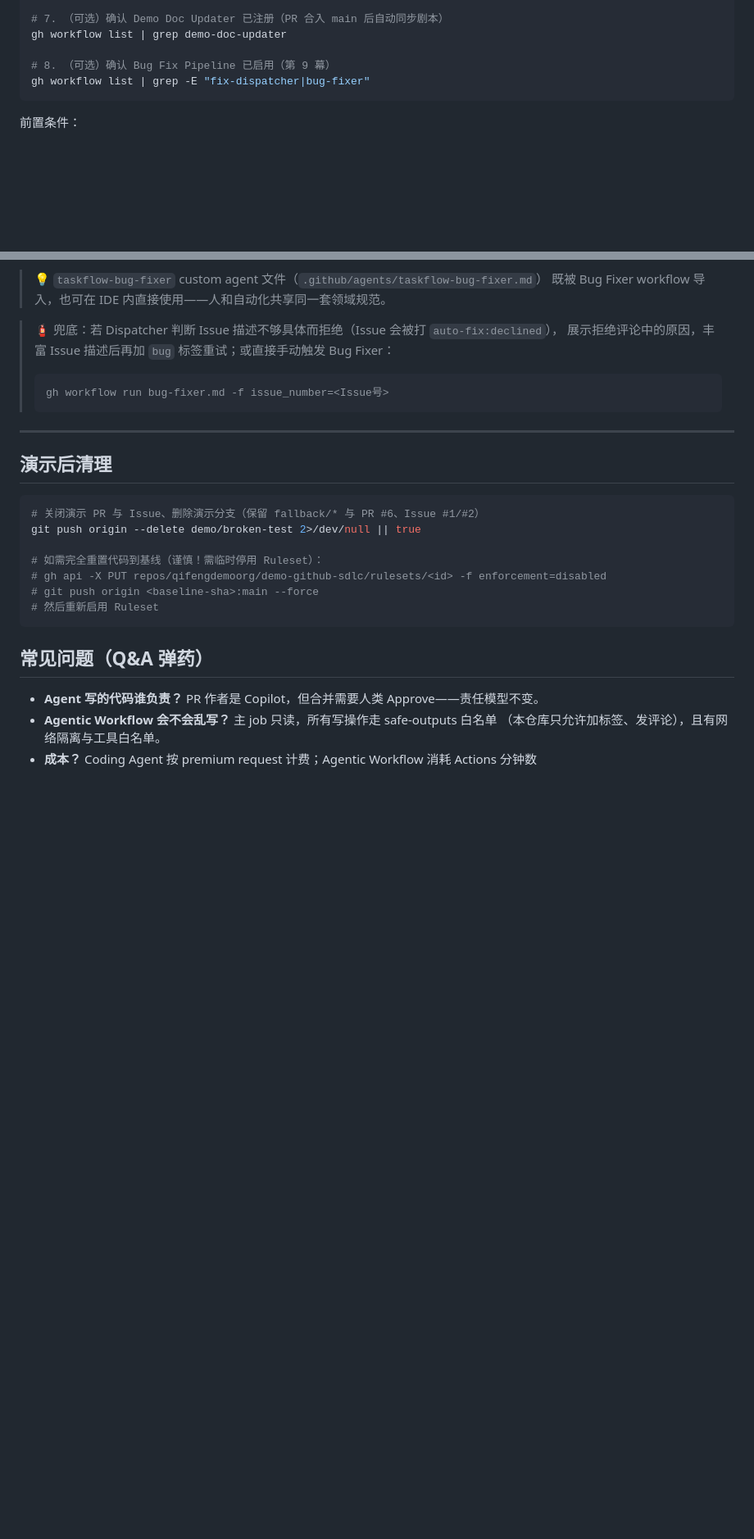
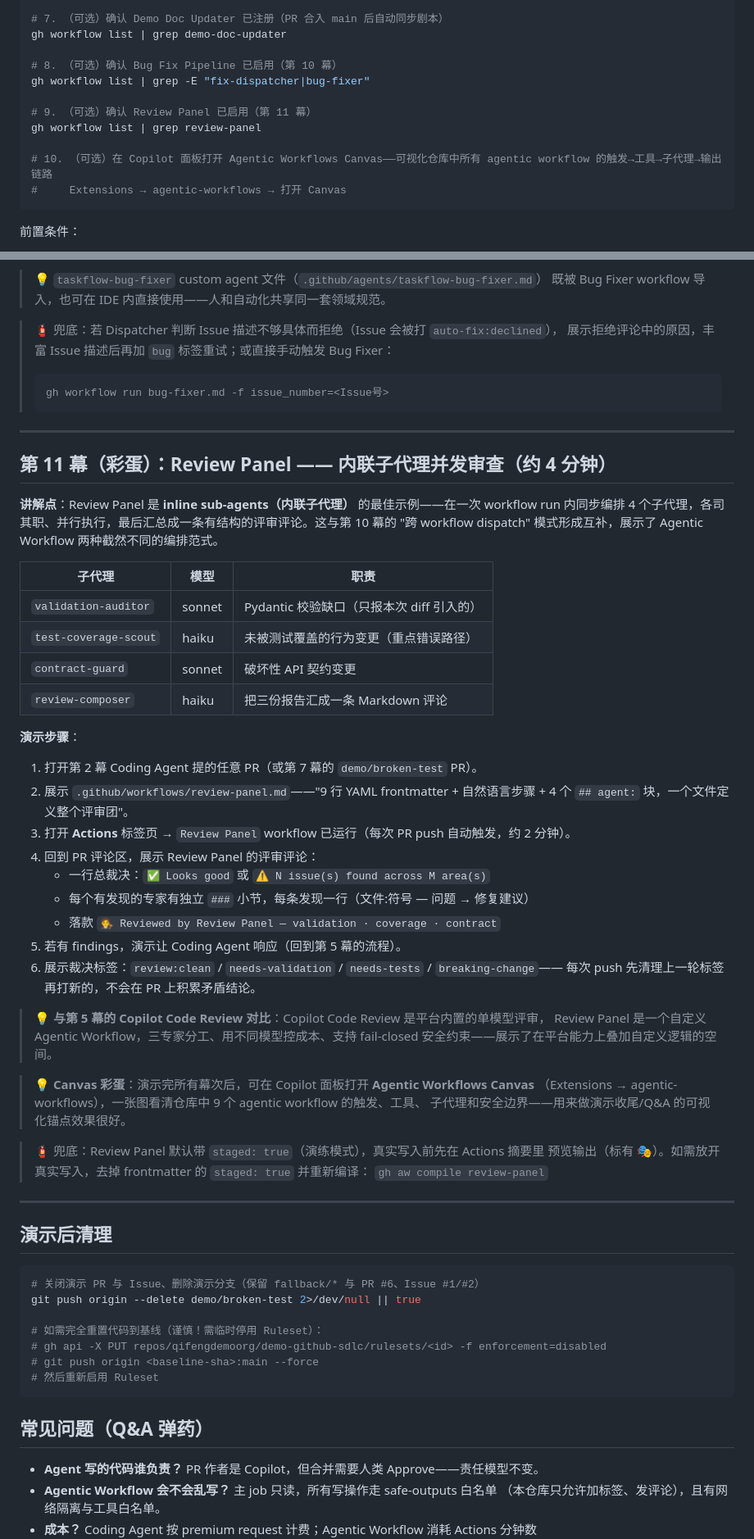
Before and after one commit to qifengdemoorg/demo-github-sdlc, a Markdown page: docs/DEMO.md, 2 parts joined by grey strips. Shown at 82% size. GitHub-like rendering; blank space fills up the shorter version.

Commit message:
docs: sync DEMO.md — add Review Panel (第 11 幕) and canvas extension
- Fix duplicate 第 9 幕 in capability table; renumber Bug Fix Pipeline to 幕 10
- Update capability count from 9 to 11
- Add row 11 to capability table for Review Panel (review-panel.md, PR #25)
- Add 第 11 幕 section: 4 inline sub-agents concurrent PR review demo
- Add pre-demo checklist items for Review Panel and canvas extension (PR #33)
- Mention Agentic Workflows Canvas in 第 11 幕 as visual closing anchor

Co-authored-by: Copilot <223556219+Copilot@users.noreply.github.com>

````diff
--- a/docs/DEMO.md
+++ b/docs/DEMO.md
@@ -45,8 +46,14 @@ curl -s http://localhost:8000/ | grep -q "TaskFlow" && echo "UI OK"
 # 7. （可选）确认 Demo Doc Updater 已注册（PR 合入 main 后自动同步剧本）
 gh workflow list | grep demo-doc-updater
 
-# 8. （可选）确认 Bug Fix Pipeline 已启用（第 9 幕）
+# 8. （可选）确认 Bug Fix Pipeline 已启用（第 10 幕）
 gh workflow list | grep -E "fix-dispatcher|bug-fixer"
+
+# 9. （可选）确认 Review Panel 已启用（第 11 幕）
+gh workflow list | grep review-panel
+
+# 10. （可选）在 Copilot 面板打开 Agentic Workflows Canvas——可视化仓库中所有 agentic workflow 的触发→工具→子代理→输出链路
+#     Extensions → agentic-workflows → 打开 Canvas
 ```
 
 前置条件：
@@ -406,6 +413,46 @@ gh issue edit <Issue号> --add-label bug
 
 ---
 
+## 第 11 幕（彩蛋）：Review Panel —— 内联子代理并发审查（约 4 分钟）
+
+**讲解点**：Review Panel 是 **inline sub-agents（内联子代理）** 的最佳示例——在一次 workflow run
+内同步编排 4 个子代理，各司其职、并行执行，最后汇总成一条有结构的评审评论。这与第 10 幕的
+"跨 workflow dispatch" 模式形成互补，展示了 Agentic Workflow 两种截然不同的编排范式。
+
+| 子代理 | 模型 | 职责 |
+|---|---|---|
+| `validation-auditor` | sonnet | Pydantic 校验缺口（只报本次 diff 引入的） |
+| `test-coverage-scout` | haiku | 未被测试覆盖的行为变更（重点错误路径） |
+| `contract-guard` | sonnet | 破坏性 API 契约变更 |
+| `review-composer` | haiku | 把三份报告汇成一条 Markdown 评论 |
+
+**演示步骤**：
+
+1. 打开第 2 幕 Coding Agent 提的任意 PR（或第 7 幕的 `demo/broken-test` PR）。
+2. 展示 `.github/workflows/review-panel.md`——"9 行 YAML frontmatter + 自然语言步骤 + 4 个 `## agent:` 块，一个文件定义整个评审团"。
+3. 打开 **Actions** 标签页 → `Review Panel` workflow 已运行（每次 PR push 自动触发，约 2 分钟）。
+4. 回到 PR 评论区，展示 Review Panel 的评审评论：
+   - 一行总裁决：`✅ Looks good` 或 `⚠️ N issue(s) found across M area(s)`
+   - 每个有发现的专家有独立 `###` 小节，每条发现一行（文件:符号 — 问题 → 修复建议）
+   - 落款 `🧑‍⚖️ Reviewed by Review Panel — validation · coverage · contract`
+5. 若有 findings，演示让 Coding Agent 响应（回到第 5 幕的流程）。
+6. 展示裁决标签：`review:clean` / `needs-validation` / `needs-tests` / `breaking-change`——
+   每次 push 先清理上一轮标签再打新的，不会在 PR 上积累矛盾结论。
+
+> 💡 **与第 5 幕的 Copilot Code Review 对比**：Copilot Code Review 是平台内置的单模型评审，
+> Review Panel 是一个自定义 Agentic Workflow，三专家分工、用不同模型控成本、支持 fail-closed
+> 安全约束——展示了在平台能力上叠加自定义逻辑的空间。
+
+> 💡 **Canvas 彩蛋**：演示完所有幕次后，可在 Copilot 面板打开 **Agentic Workflows Canvas**
+> （Extensions → agentic-workflows），一张图看清仓库中 9 个 agentic workflow 的触发、工具、
+> 子代理和安全边界——用来做演示收尾/Q&A 的可视化锚点效果很好。
+
+> 🧯 兜底：Review Panel 默认带 `staged: true`（演练模式），真实写入前先在 Actions 摘要里
+> 预览输出（标有 🎭）。如需放开真实写入，去掉 frontmatter 的 `staged: true` 并重新编译：
+> `gh aw compile review-panel`
+
+---
+
 ## 演示后清理
 
 ```bash
````
Also changed, not shown: other parts of docs/DEMO.md (+4 -3 lines).
